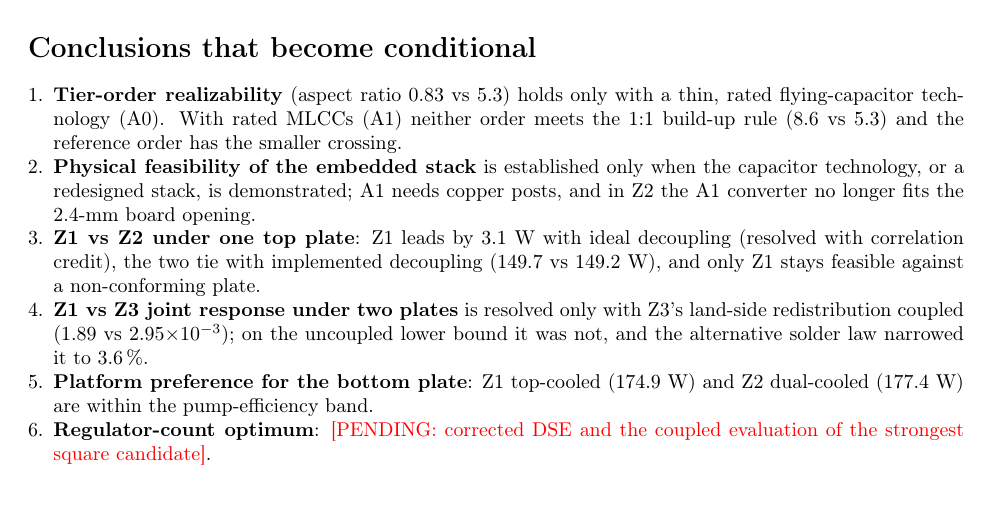
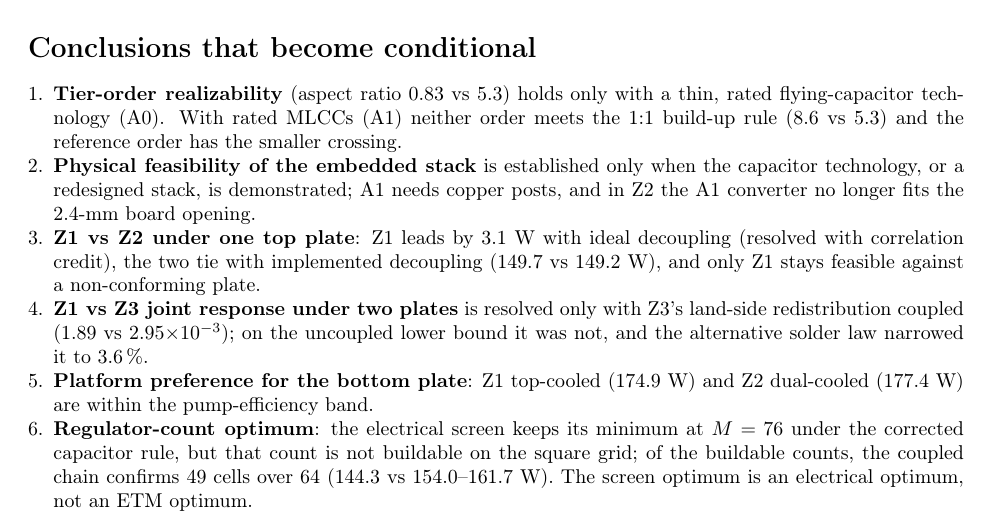
Before and after one commit to sabdel29/HVR_OPT, a LaTeX document (manuscript_v2/response/revision_notes.tex): part of page 1 of 2, cut so that both start at the same text. Compiled offline with pdfLaTeX.

Commit message:
revision notes: count-optimum status

```diff
--- a/manuscript_v2/response/revision_notes.tex
+++ b/manuscript_v2/response/revision_notes.tex
@@ -58,8 +58,10 @@ redistribution coupled (\EpsBZone{} vs \EpsBZthree$\times10^{-3}$); on the uncou
 not, and the alternative solder law narrowed it to \SchubertGapB\,\%.
 \item \textbf{Platform preference for the bottom plate}: Z1 top-cooled (\PlatAZone~W) and Z2
 dual-cooled (\PlatBZtwo~W) are within the pump-efficiency band.
-\item \textbf{Regulator-count optimum}: \pending{corrected DSE and the coupled evaluation of the
-strongest square candidate}.
+\item \textbf{Regulator-count optimum}: the electrical screen keeps its minimum at
+$M = \DseCorrOptM$ under the corrected capacitor rule, but that count is not buildable on the square
+grid; of the buildable counts, the coupled chain confirms 49 cells over 64 (\PlossZone{} vs
+\CountCellPloss--\CountSynPloss~W). The screen optimum is an electrical optimum, not an ETM optimum.
 \end{enumerate}
 
 \section*{Conclusions withdrawn}
```
